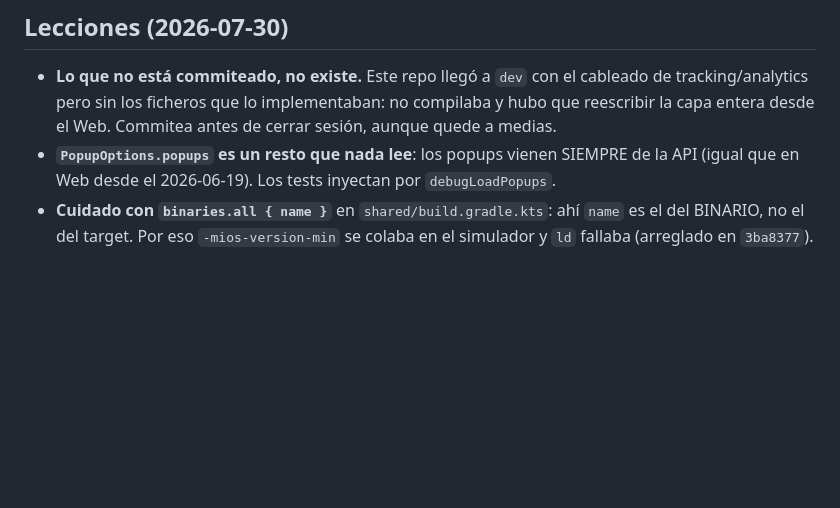
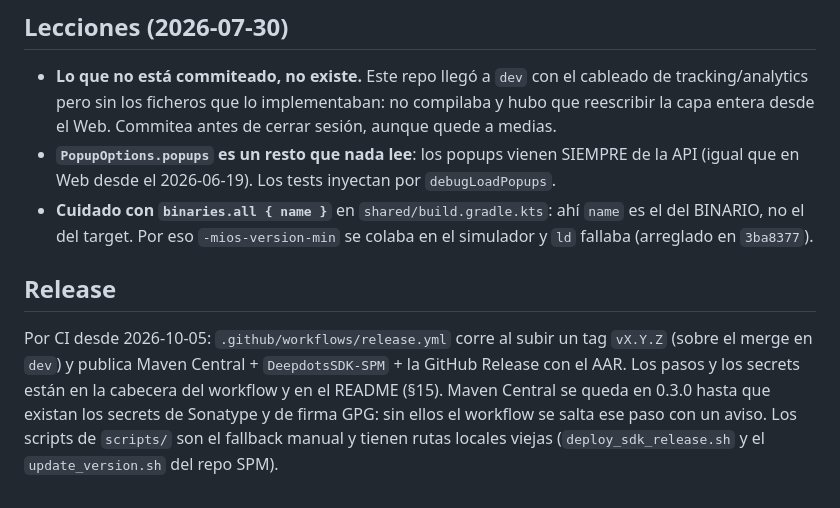
Before and after one commit to MagicFeedback/deepdots-popup-mobile-native-sdk, a Markdown page: CLAUDE.md, the part around the change. Rendered like a GitHub page; blank space fills up the shorter version.

Commit message:
docs(claude): registra el release por CI

```diff
--- a/CLAUDE.md
+++ b/CLAUDE.md
@@ -253,3 +253,12 @@ viajaba con ella: el usuario creía haber corregido su respuesta y no era así.
 - **Cuidado con `binaries.all { name }`** en `shared/build.gradle.kts`: ahí `name` es el del
   BINARIO, no el del target. Por eso `-mios-version-min` se colaba en el simulador y `ld` fallaba
   (arreglado en `3ba8377`).
+
+## Release
+
+Por CI desde 2026-10-05: `.github/workflows/release.yml` corre al subir un tag `vX.Y.Z` (sobre el
+merge en `dev`) y publica Maven Central + `DeepdotsSDK-SPM` + la GitHub Release con el AAR. Los
+pasos y los secrets están en la cabecera del workflow y en el README (§15). Maven Central se queda
+en 0.3.0 hasta que existan los secrets de Sonatype y de firma GPG: sin ellos el workflow se salta
+ese paso con un aviso. Los scripts de `scripts/` son el fallback manual y tienen rutas locales
+viejas (`deploy_sdk_release.sh` y el `update_version.sh` del repo SPM).
```
